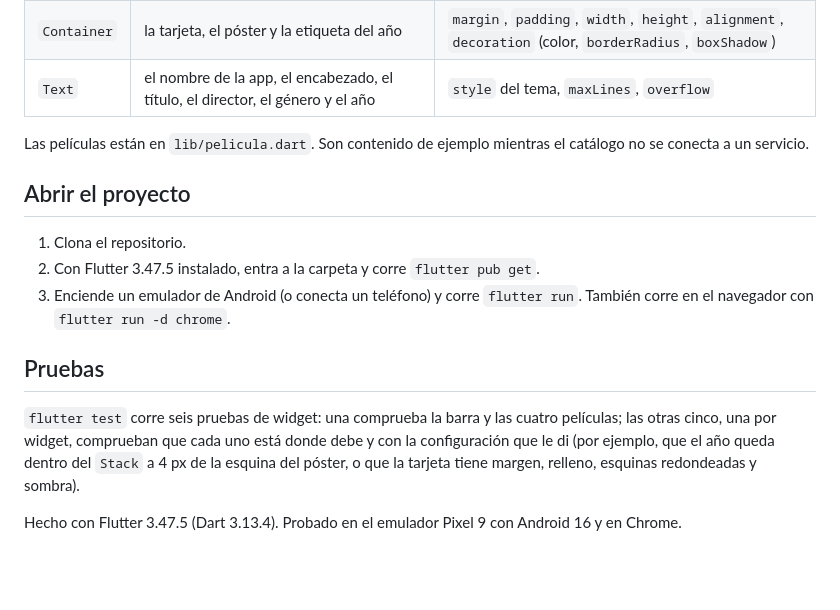
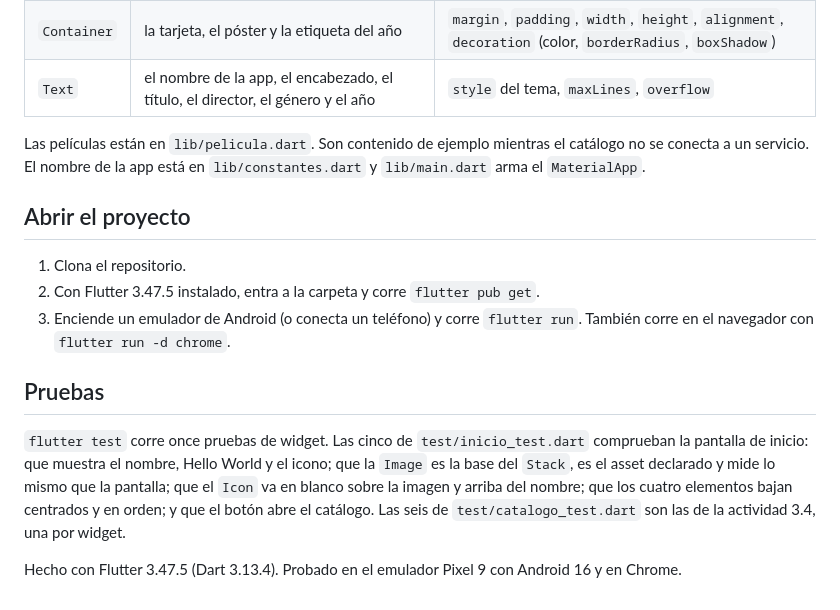
Before and after one commit to hiramAcevedo/LDSW-Utilizacion-de-widgets, a Markdown page: README.md, the part around one of its changes. Drawn GitHub-style; blank space fills up the shorter version.

```diff
--- a/README.md
+++ b/README.md
@@ -18,7 +42,7 @@ Todo en `lib/main.dart`. La pantalla es una lista de tarjetas, una por película
 | `Container` | la tarjeta, el póster y la etiqueta del año | `margin`, `padding`, `width`, `height`, `alignment`, `decoration` (color, `borderRadius`, `boxShadow`) |
 | `Text` | el nombre de la app, el encabezado, el título, el director, el género y el año | `style` del tema, `maxLines`, `overflow` |
 
-Las películas están en `lib/pelicula.dart`. Son contenido de ejemplo mientras el catálogo no se conecta a un servicio.
+Las películas están en `lib/pelicula.dart`. Son contenido de ejemplo mientras el catálogo no se conecta a un servicio. El nombre de la app está en `lib/constantes.dart` y `lib/main.dart` arma el `MaterialApp`.
 
 ## Abrir el proyecto
 
@@ -28,6 +52,6 @@ Las películas están en `lib/pelicula.dart`. Son contenido de ejemplo mientras
 
 ## Pruebas
 
-`flutter test` corre seis pruebas de widget: una comprueba la barra y las cuatro películas; las otras cinco, una por widget, comprueban que cada uno está donde debe y con la configuración que le di (por ejemplo, que el año queda dentro del `Stack` a 4 px de la esquina del póster, o que la tarjeta tiene margen, relleno, esquinas redondeadas y sombra).
+`flutter test` corre once pruebas de widget. Las cinco de `test/inicio_test.dart` comprueban la pantalla de inicio: que muestra el nombre, Hello World y el icono; que la `Image` es la base del `Stack`, es el asset declarado y mide lo mismo que la pantalla; que el `Icon` va en blanco sobre la imagen y arriba del nombre; que los cuatro elementos bajan centrados y en orden; y que el botón abre el catálogo. Las seis de `test/catalogo_test.dart` son las de la actividad 3.4, una por widget.
 
 Hecho con Flutter 3.47.5 (Dart 3.13.4). Probado en el emulador Pixel 9 con Android 16 y en Chrome.
```
Also changed, not shown: other parts of README.md (+29 -5 lines), assets/images/fondo_inicio.jpg (added), docs/inicio.png (added), 4 other files.
